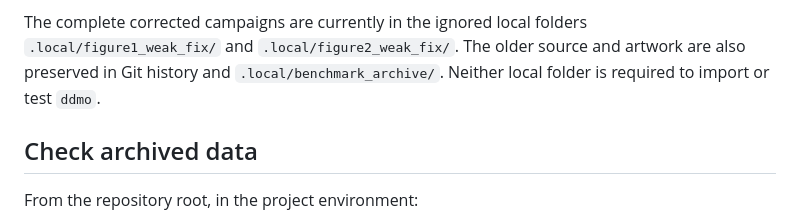
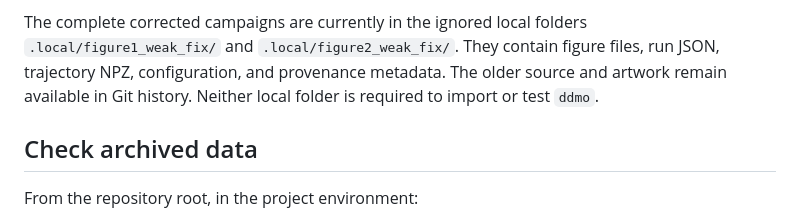
Before and after one commit to gmducci/ddmo, a Markdown page: benchmarks/README.md, the part around the change. GitHub-like rendering.

Commit message:
Document pruned local campaign artifacts

```diff
--- a/benchmarks/README.md
+++ b/benchmarks/README.md
@@ -28,9 +28,10 @@ reproduced its selected model, coefficients, settings, and test trajectory
 exactly.
 
 The complete corrected campaigns are currently in the ignored local folders
-`.local/figure1_weak_fix/` and `.local/figure2_weak_fix/`. The older source and
-artwork are also preserved in Git history and `.local/benchmark_archive/`.
-Neither local folder is required to import or test `ddmo`.
+`.local/figure1_weak_fix/` and `.local/figure2_weak_fix/`. They contain figure
+files, run JSON, trajectory NPZ, configuration, and provenance metadata. The
+older source and artwork remain available in Git history. Neither local folder
+is required to import or test `ddmo`.
 
 ## Check archived data
 
```
